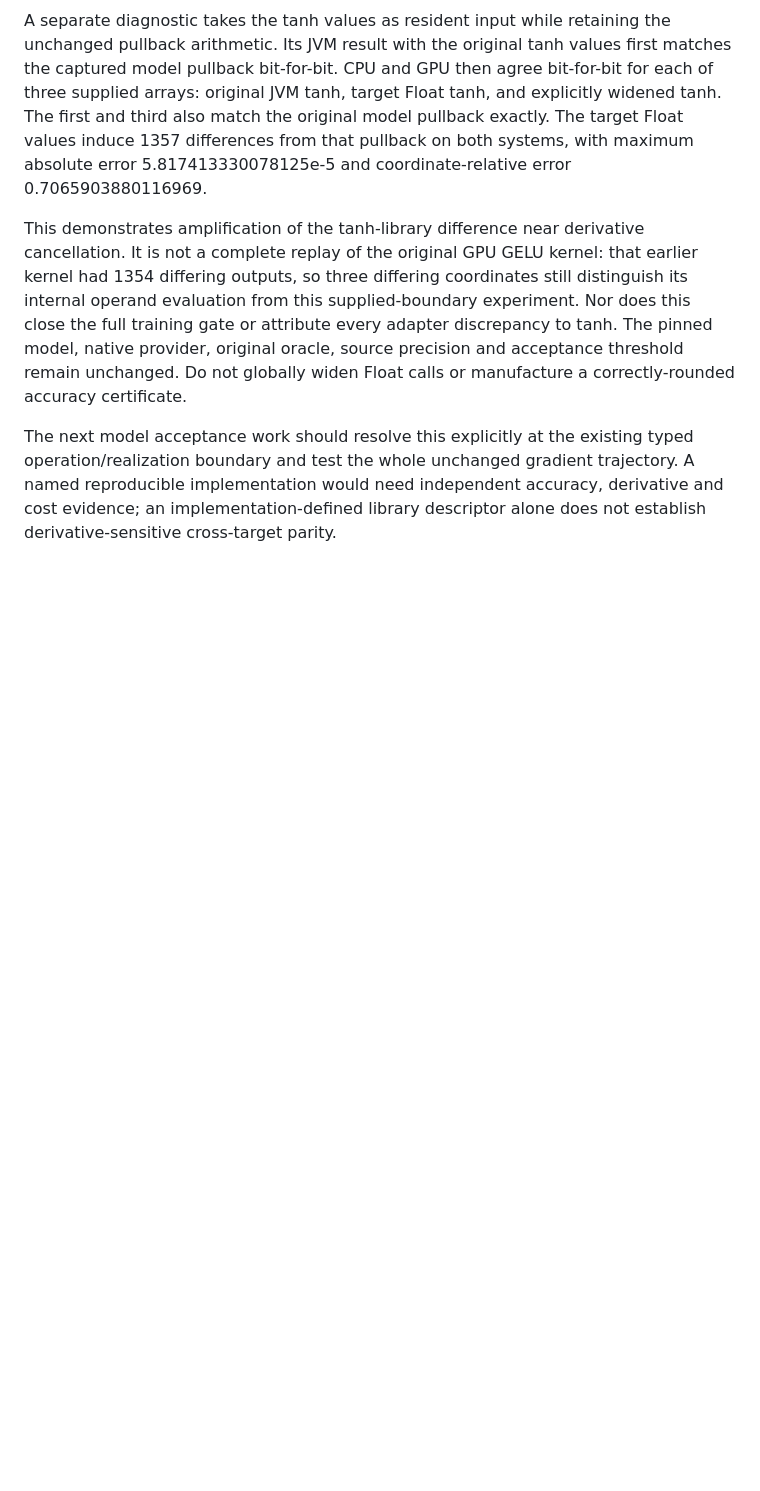
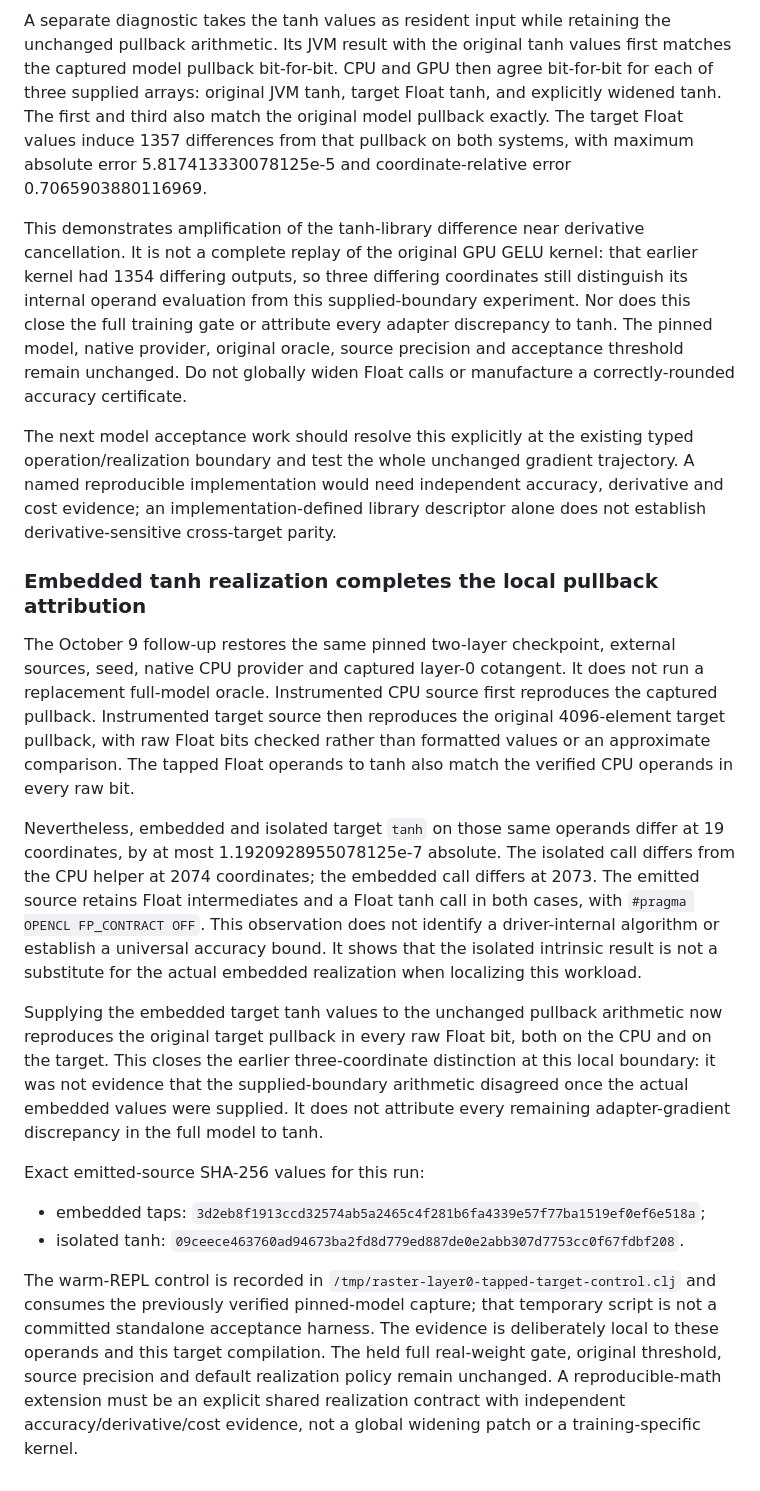
Before and after one commit to replikativ/raster, a Markdown page: design/local-compiler-evidence.md, the part around the change. GitHub-like rendering; blank space fills up the shorter version.

Commit message:
Record embedded tanh control for the held model pullback

```diff
--- a/design/local-compiler-evidence.md
+++ b/design/local-compiler-evidence.md
@@ -1962,3 +1962,43 @@ typed operation/realization boundary and test the whole unchanged gradient
 trajectory. A named reproducible implementation would need independent accuracy,
 derivative and cost evidence; an implementation-defined library descriptor alone
 does not establish derivative-sensitive cross-target parity.
+
+### Embedded tanh realization completes the local pullback attribution
+
+The October 9 follow-up restores the same pinned two-layer checkpoint, external
+sources, seed, native CPU provider and captured layer-0 cotangent. It does not
+run a replacement full-model oracle. Instrumented CPU source first reproduces
+the captured pullback. Instrumented target source then reproduces the original
+4096-element target pullback, with raw Float bits checked rather than formatted
+values or an approximate comparison. The tapped Float operands to tanh also
+match the verified CPU operands in every raw bit.
+
+Nevertheless, embedded and isolated target `tanh` on those same operands differ
+at 19 coordinates, by at most 1.1920928955078125e-7 absolute. The isolated call
+differs from the CPU helper at 2074 coordinates; the embedded call differs at
+2073. The emitted source retains Float intermediates and a Float tanh call in
+both cases, with `#pragma OPENCL FP_CONTRACT OFF`. This observation does not
+identify a driver-internal algorithm or establish a universal accuracy bound.
+It shows that the isolated intrinsic result is not a substitute for the actual
+embedded realization when localizing this workload.
+
+Supplying the embedded target tanh values to the unchanged pullback arithmetic
+now reproduces the original target pullback in every raw Float bit, both on the
+CPU and on the target. This closes the earlier three-coordinate distinction at
+this local boundary: it was not evidence that the supplied-boundary arithmetic
+disagreed once the actual embedded values were supplied. It does not attribute
+every remaining adapter-gradient discrepancy in the full model to tanh.
+
+Exact emitted-source SHA-256 values for this run:
+
+- embedded taps: `3d2eb8f1913ccd32574ab5a2465c4f281b6fa4339e57f77ba1519ef0ef6e518a`;
+- isolated tanh: `09ceece463760ad94673ba2fd8d779ed887de0e2abb307d7753cc0f67fdbf208`.
+
+The warm-REPL control is recorded in `/tmp/raster-layer0-tapped-target-control.clj`
+and consumes the previously verified pinned-model capture; that temporary script
+is not a committed standalone acceptance harness. The evidence is deliberately
+local to these operands and this target compilation. The held full real-weight
+gate, original threshold, source precision and default realization policy remain
+unchanged. A reproducible-math extension must be an explicit shared realization
+contract with independent accuracy/derivative/cost evidence, not a global widening
+patch or a training-specific kernel.
```
